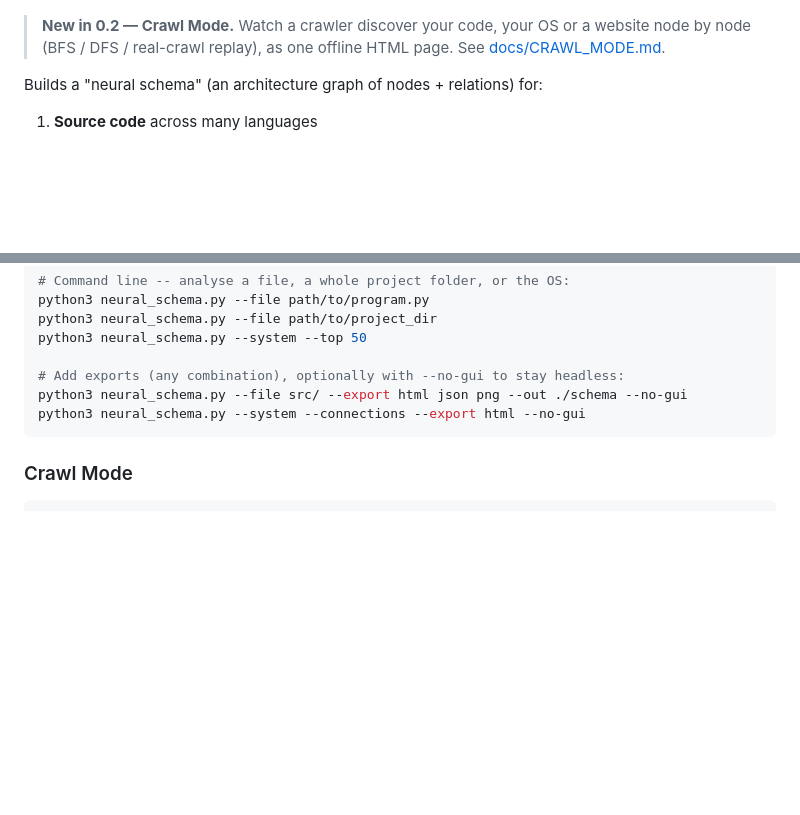
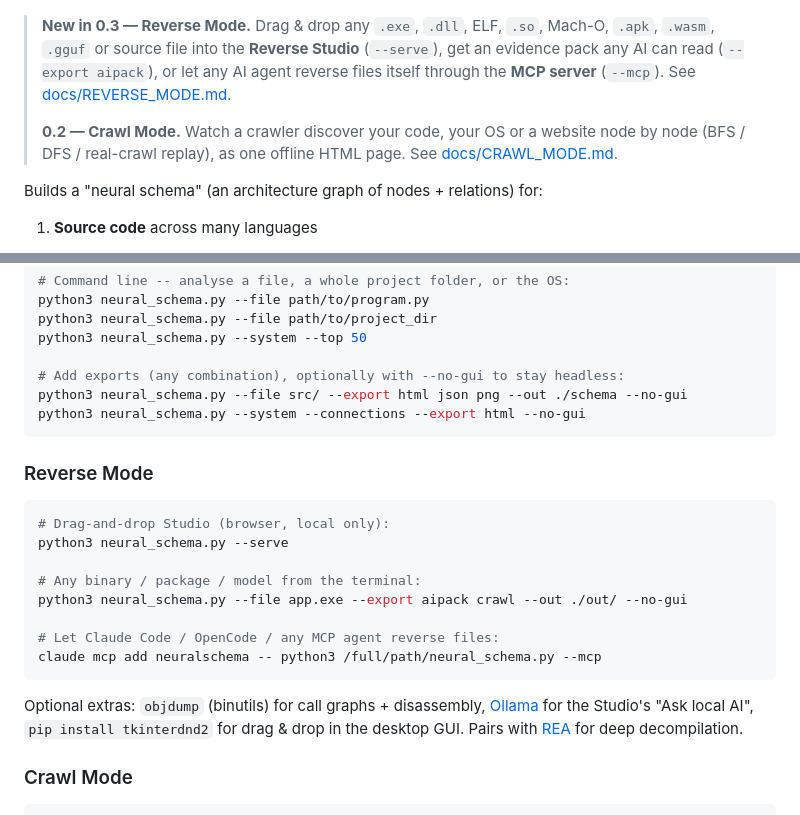
Before and after one commit to Kanak234/neuralschema, a Markdown page: README.md, 2 parts joined by grey strips. GitHub-like rendering; blank space fills up the shorter version.

````diff
--- a/README.md
+++ b/README.md
@@ -4,7 +4,13 @@ Universal Code & System Architecture Analyzer.
 
 ![Crawl Mode: a crawler exploring NeuralSchema's own source](docs/crawl-mode.jpg)
 
-> **New in 0.2 — Crawl Mode.** Watch a crawler discover your code, your OS or
+> **New in 0.3 — Reverse Mode.** Drag & drop any `.exe`, `.dll`, ELF, `.so`,
+> Mach-O, `.apk`, `.wasm`, `.gguf` or source file into the **Reverse Studio**
+> (`--serve`), get an evidence pack any AI can read (`--export aipack`), or let
+> any AI agent reverse files itself through the **MCP server** (`--mcp`).
+> See [docs/REVERSE_MODE.md](docs/REVERSE_MODE.md).
+>
+> **0.2 — Crawl Mode.** Watch a crawler discover your code, your OS or
 > a website node by node (BFS / DFS / real-crawl replay), as one offline HTML
 > page. See [docs/CRAWL_MODE.md](docs/CRAWL_MODE.md).
 
@@ -49,6 +55,24 @@ python3 neural_schema.py --file src/ --export html json png --out ./schema --no-
 python3 neural_schema.py --system --connections --export html --no-gui
 ```
 
+### Reverse Mode
+
+```bash
+# Drag-and-drop Studio (browser, local only):
+python3 neural_schema.py --serve
+
+# Any binary / package / model from the terminal:
+python3 neural_schema.py --file app.exe --export aipack crawl --out ./out/ --no-gui
+
+# Let Claude Code / OpenCode / any MCP agent reverse files:
+claude mcp add neuralschema -- python3 /full/path/neural_schema.py --mcp
+```
+
+Optional extras: `objdump` (binutils) for call graphs + disassembly,
+[Ollama](https://ollama.com) for the Studio's "Ask local AI",
+`pip install tkinterdnd2` for drag & drop in the desktop GUI.
+Pairs with [REA](https://github.com/morluto/rea) for deep decompilation.
+
 ### Crawl Mode
 
 ```bash
````
Also changed, not shown: docs/REVERSE_MODE.md (added, +170 -0 lines), docs/reverse-studio.jpg (added), 3 other files.
